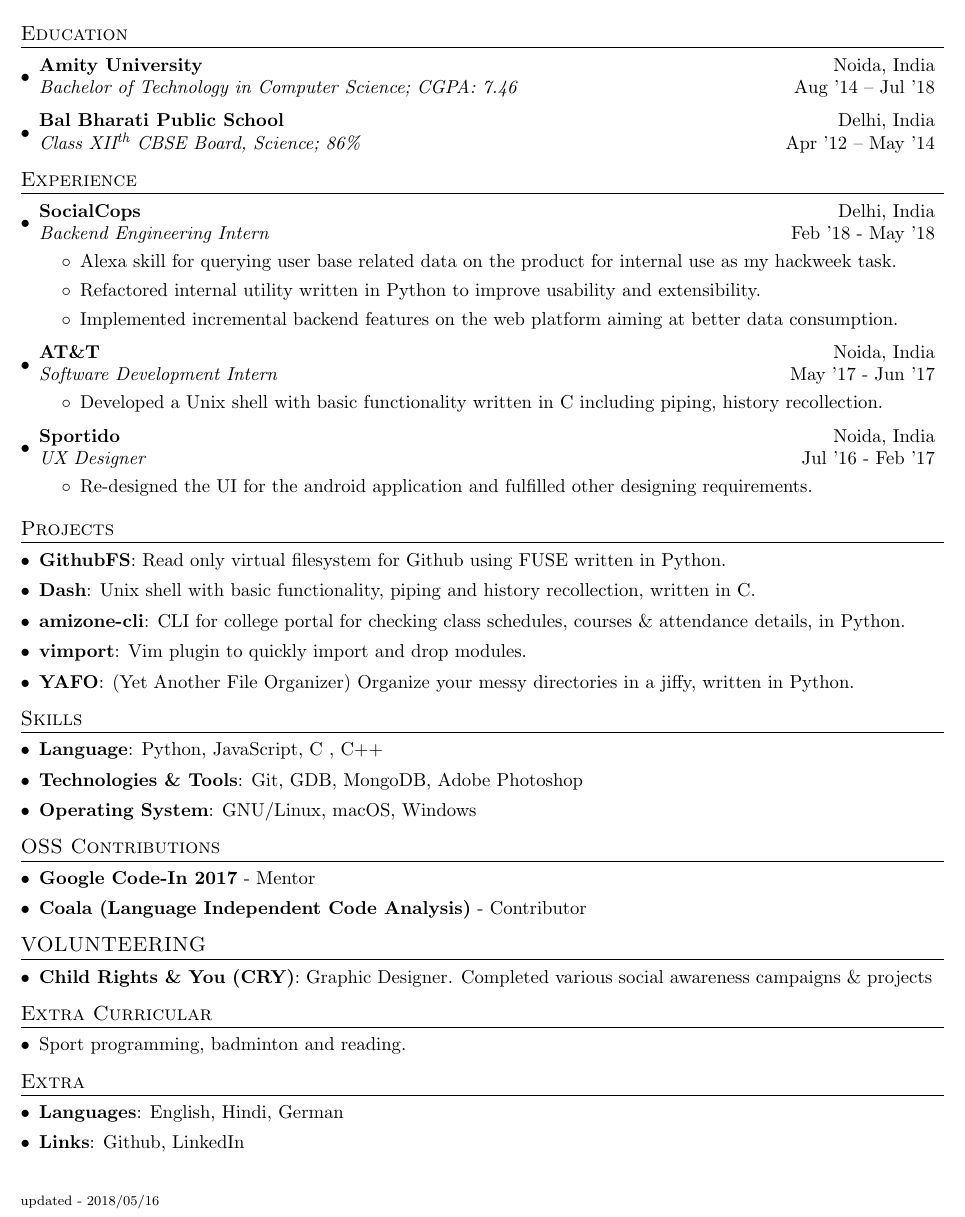
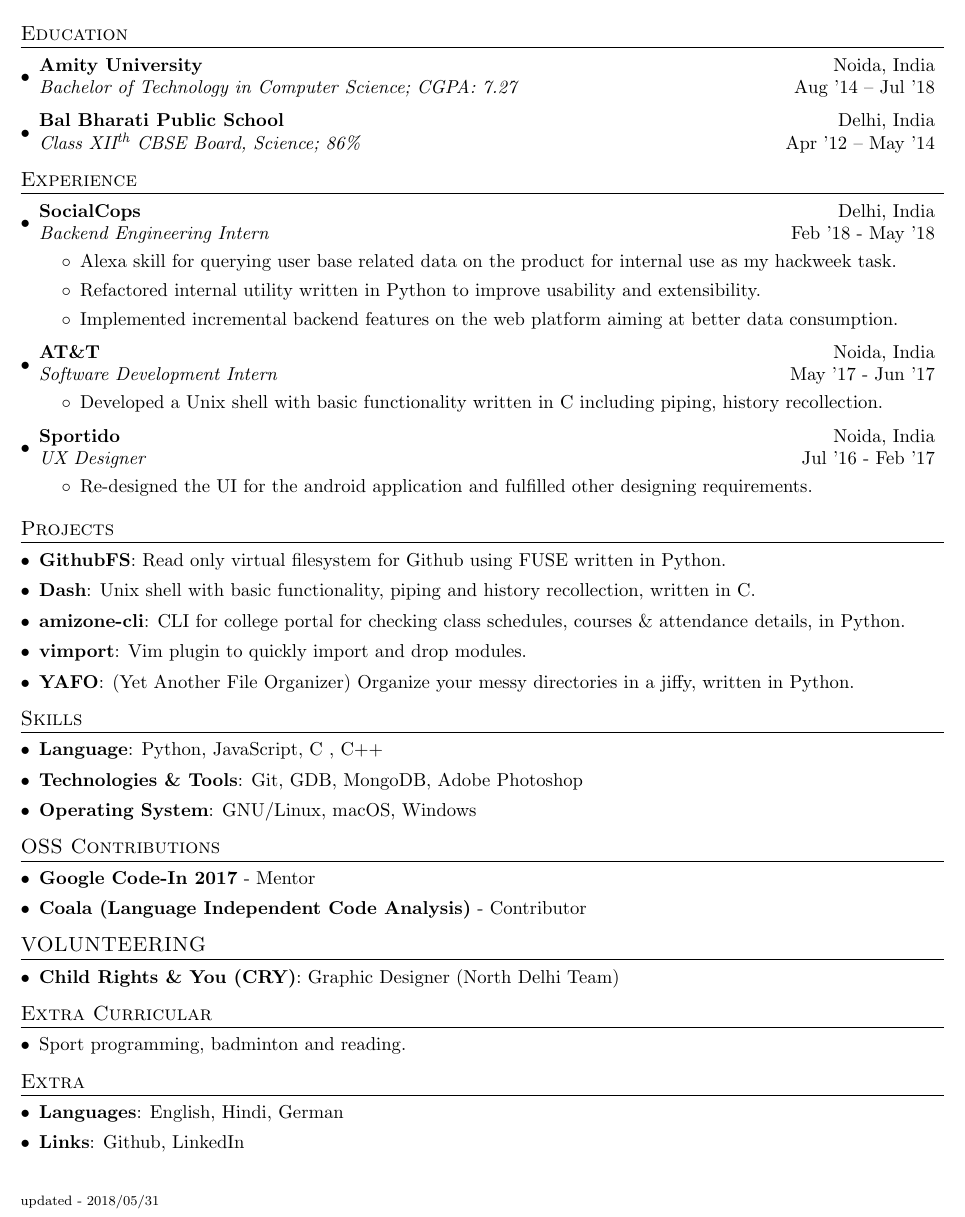
Before and after one commit to danishprakash/resume, a LaTeX document (source/online_version.tex): part of the page, cut so that both start at the same text. Compiled offline with pdfLaTeX.

Commit message:
Update online_version.tex
- update gpa
- minor content changes (volunteering)

```diff
--- a/source/online_version.tex
+++ b/source/online_version.tex
@@ -83,7 +83,7 @@
   \resumeSubHeadingListStart
     \resumeSubheading
       {Amity University}{Noida, India}
-      {Bachelor of Technology in Computer Science;  CGPA: 7.46}{Aug '14 -- Jul '18}
+      {Bachelor of Technology in Computer Science;  CGPA: 7.27}{Aug '14 -- Jul '18}
     \resumeSubheading
       {Bal Bharati Public School}{Delhi, India}
       {Class XII\textsuperscript{th} CBSE Board, Science;  86\%}{Apr '12 -- May '14}
@@ -179,7 +179,7 @@
 \section{VOLUNTEERING}
   \resumeSubHeadingListStart
         \resumeSubItem{Child Rights \& You (CRY)}
-        {:    Graphic Designer. Completed various social awareness campaigns \& projects}
+        {:    Graphic Designer (North Delhi Team)}
 
     \resumeSubHeadingListEnd
 
@@ -203,7 +203,7 @@
     \resumeSubHeadingListEnd
 
 
-\lfoot{\scriptsize{updated - 2018/05/16}}
+\lfoot{\scriptsize{updated - 2018/05/31}}
 
 
 
```
